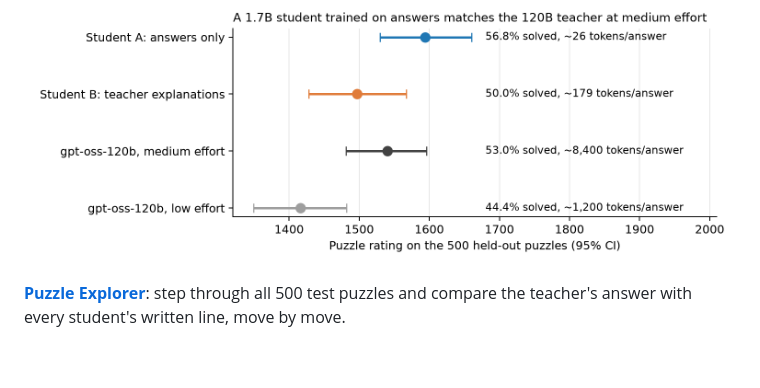
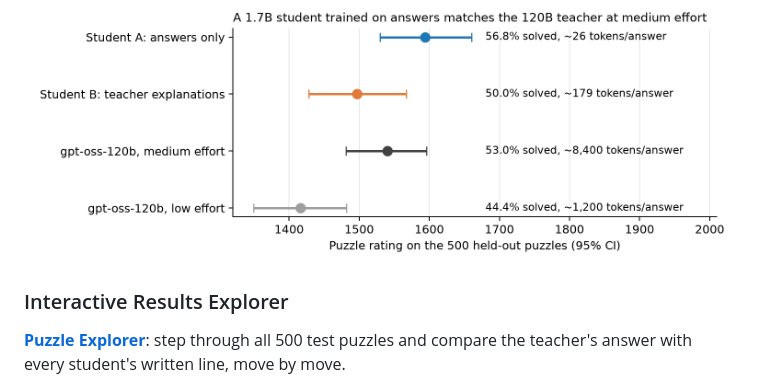
Before and after one commit to zainbabar/chess-distillation, a Markdown page: README.md, the part around the change. Drawn GitHub-style; blank space fills up the shorter version.

Commit message:
Add Interactive Results Explorer section to README
Added section for Interactive Results Explorer with link.

```diff
--- a/README.md
+++ b/README.md
@@ -6,7 +6,7 @@
 reward honest explanations, the model kept finding ways around our fact-checker.**
 
 ![Puzzle ratings of the teacher and the two students](figures/ratings.png)
-
+### Interactive Results Explorer
 **[Puzzle Explorer](https://zainbabar.github.io/chess-llm-reasoning/)**: step through all 500 test puzzles and compare the
 teacher's answer with every student's written line, move by move.
 
```
